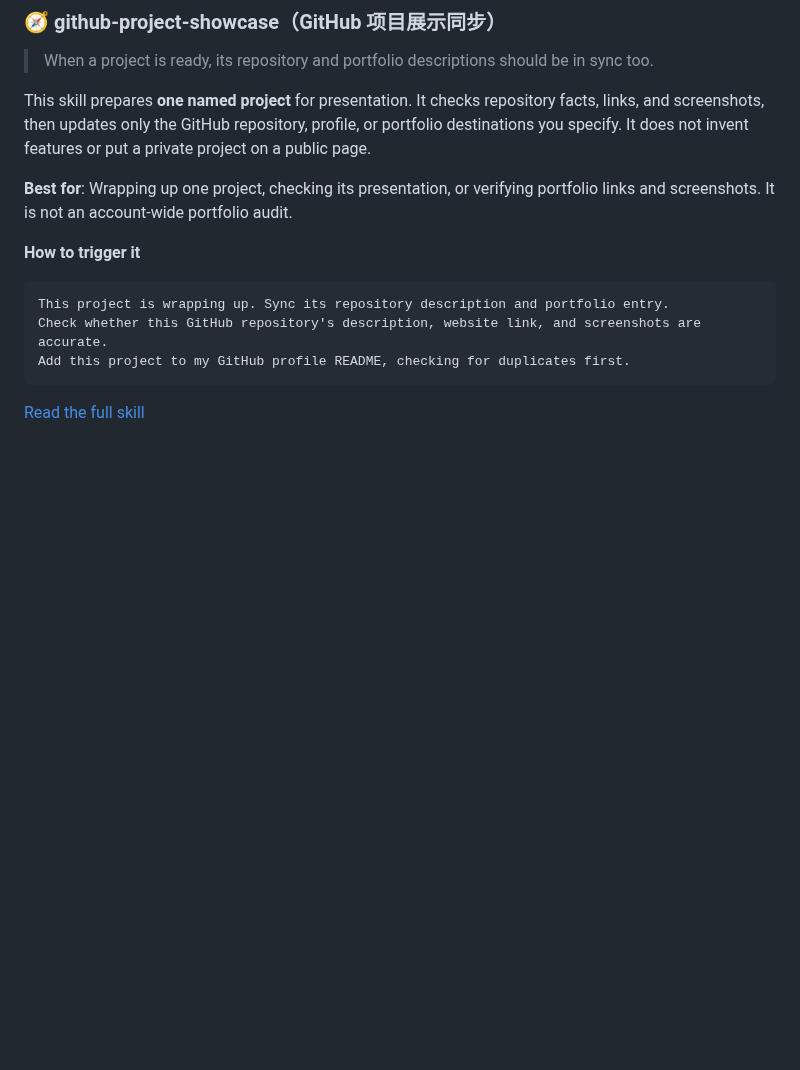
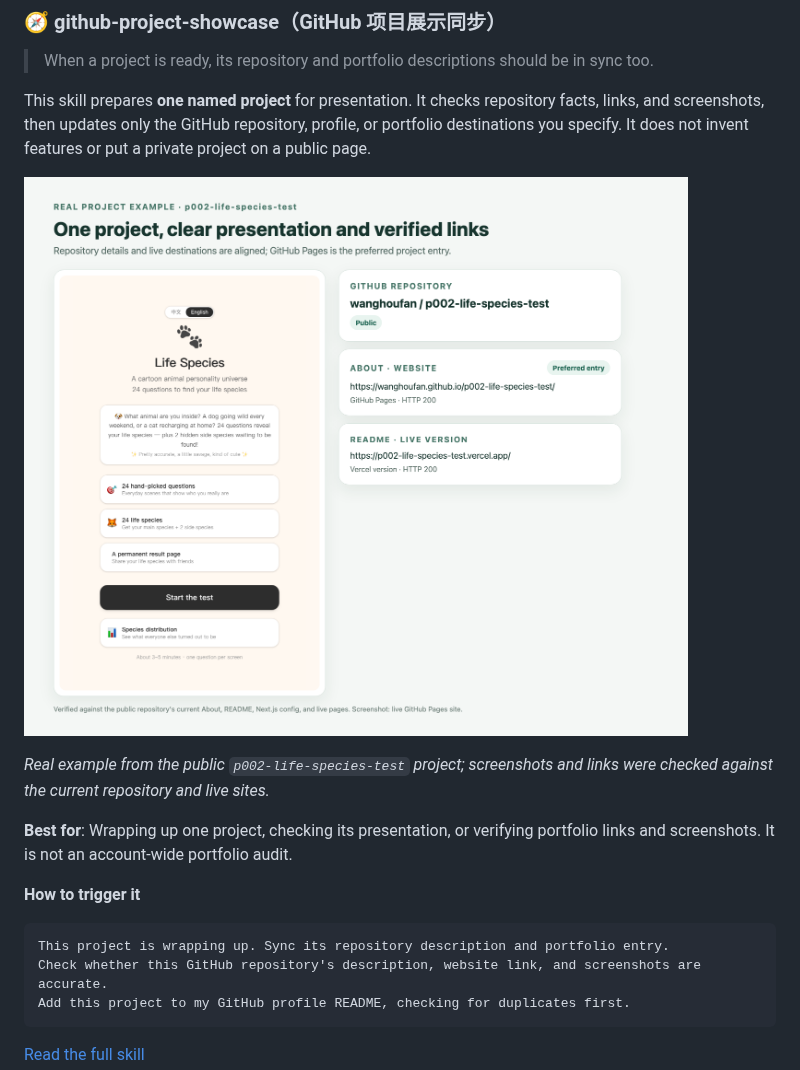
Before and after one commit to wanghoufan/alw-003-curated-skill-open-source, a Markdown page: README.en.md, the part around one of its changes. Drawn GitHub-style; pictures changed too: assets/showcase/github-project-showcase-result.en.png (added); blank space fills up the shorter version.

```diff
--- a/README.en.md
+++ b/README.en.md
@@ -39,6 +39,10 @@ Replace the folder name with the skill you want. Because this repository is priv
 
 This skill prepares **one named project** for presentation. It checks repository facts, links, and screenshots, then updates only the GitHub repository, profile, or portfolio destinations you specify. It does not invent features or put a private project on a public page.
 
+![Real project showcase: the Life Species GitHub Pages home page, GitHub About entry, and Vercel URL](assets/showcase/github-project-showcase-result.en.png)
+
+*Real example from the public `p002-life-species-test` project; screenshots and links were checked against the current repository and live sites.*
+
 **Best for**: Wrapping up one project, checking its presentation, or verifying portfolio links and screenshots. It is not an account-wide portfolio audit.
 
 **How to trigger it**
```
Also changed, not shown: other parts of README.en.md (+8 -0 lines), README.md (+12 -0 lines), assets/showcase/github-project-showcase-result.png (added), assets/showcase/github-readme-maintainer-result-card.en.png (added), assets/showcase/github-readme-maintainer-result-card.png (added), assets/showcase/nextjs-github-pages-deploy-result.en.png (added), assets/showcase/nextjs-github-pages-deploy-result.png (added).
